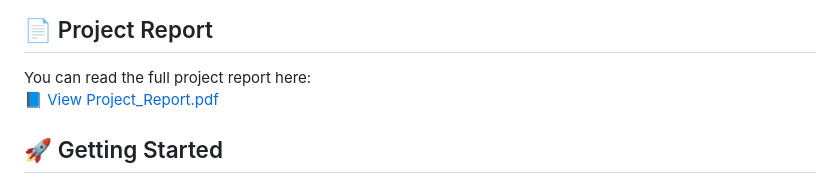
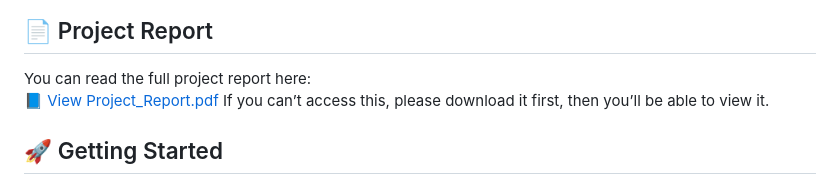
Before and after one commit to SaraKarim23/6CF-Artificial-Intelligence-LAB_CSE-3636-Spring-2025-, a Markdown page: FakeNewsDetection_SectionC/README.md, the part around the change. Rendered like a GitHub page.

```diff
--- a/FakeNewsDetection_SectionC/README.md
+++ b/FakeNewsDetection_SectionC/README.md
@@ -99,7 +99,7 @@ The dataset files `fake.csv` and `real.csv` are included in the following ZIP ar
 
 You can read the full project report here:
 [📘 View Project_Report.pdf](AIProjectreport.pdf)
-
+If you can’t access this, please download it first, then you’ll be able to view it.
 
 ## 🚀 Getting Started
 
```
